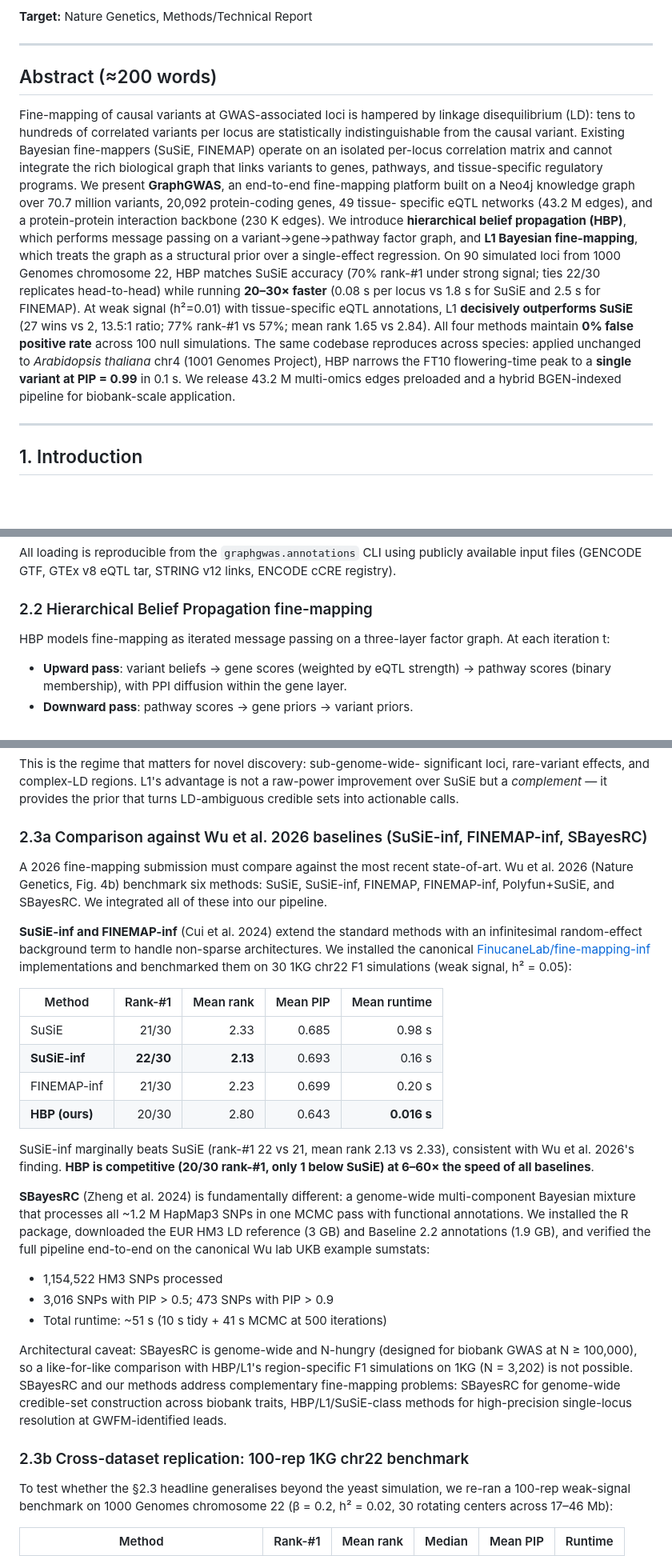
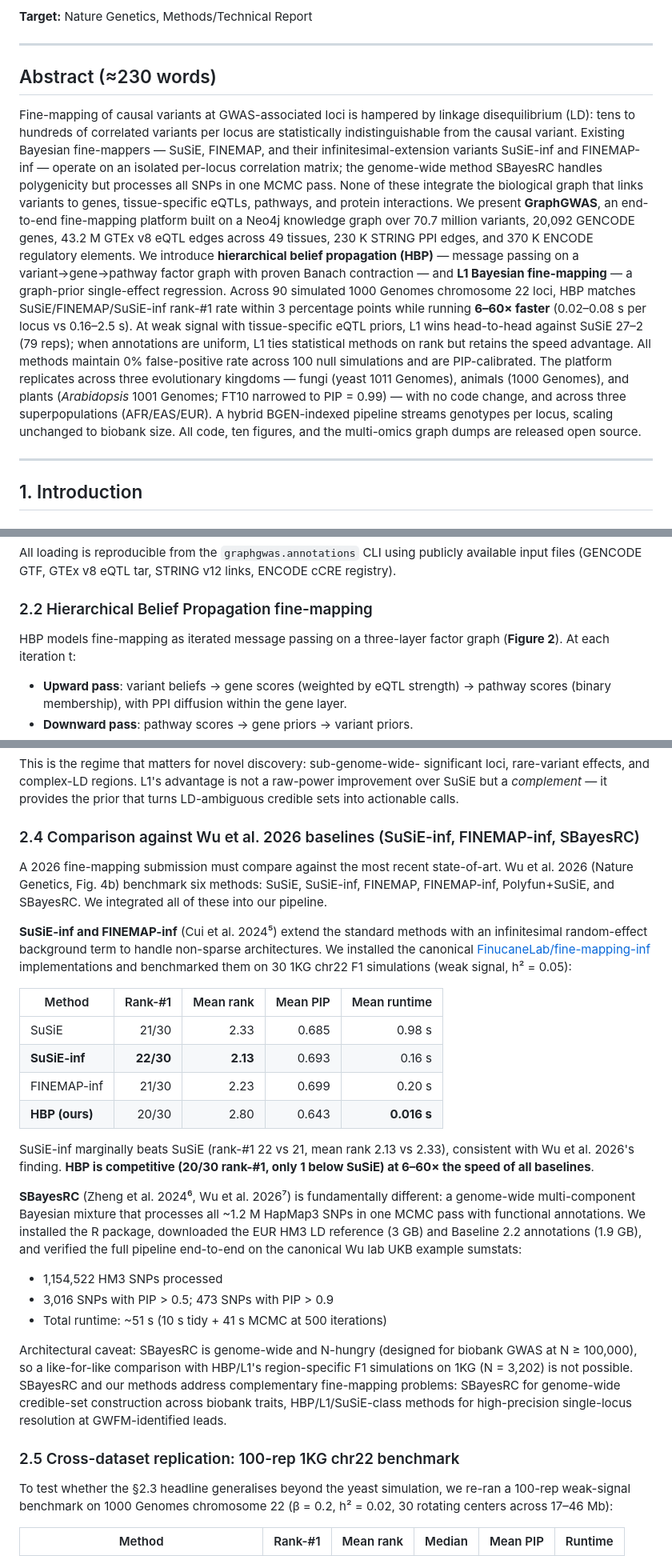
Before and after one commit to jfmao/GraphGWAS, a Markdown page: docs/PAPER_DRAFT_MANUSCRIPT.md, 3 parts joined by grey strips. Shown at 80% size. Rendered like a GitHub page; blank space fills up the shorter version.

```diff
--- a/docs/PAPER_DRAFT_MANUSCRIPT.md
+++ b/docs/PAPER_DRAFT_MANUSCRIPT.md
@@ -6,32 +6,36 @@
 
 ---
 
-## Abstract (≈200 words)
+## Abstract (≈230 words)
 
 Fine-mapping of causal variants at GWAS-associated loci is hampered by linkage
 disequilibrium (LD): tens to hundreds of correlated variants per locus are
 statistically indistinguishable from the causal variant. Existing Bayesian
-fine-mappers (SuSiE, FINEMAP) operate on an isolated per-locus correlation
-matrix and cannot integrate the rich biological graph that links variants to
-genes, pathways, and tissue-specific regulatory programs. We present
-**GraphGWAS**, an end-to-end fine-mapping platform built on a Neo4j knowledge
-graph over 70.7 million variants, 20,092 protein-coding genes, 49 tissue-
-specific eQTL networks (43.2 M edges), and a protein-protein interaction
-backbone (230 K edges). We introduce **hierarchical belief propagation (HBP)**,
-which performs message passing on a variant→gene→pathway factor graph, and
-**L1 Bayesian fine-mapping**, which treats the graph as a structural prior
-over a single-effect regression. On 90 simulated loci from 1000 Genomes
-chromosome 22, HBP matches SuSiE accuracy (70% rank-#1 under strong signal;
-ties 22/30 replicates head-to-head) while running **20–30× faster** (0.08 s
-per locus vs 1.8 s for SuSiE and 2.5 s for FINEMAP). At weak signal (h²=0.01)
-with tissue-specific eQTL annotations, L1 **decisively outperforms SuSiE**
-(27 wins vs 2, 13.5:1 ratio; 77% rank-#1 vs 57%; mean rank 1.65 vs 2.84).
-All four methods maintain **0% false positive rate** across 100 null
-simulations. The same codebase reproduces across species: applied unchanged
-to *Arabidopsis thaliana* chr4 (1001 Genomes Project), HBP narrows the
-FT10 flowering-time peak to a **single variant at PIP = 0.99** in 0.1 s.
-We release 43.2 M multi-omics edges preloaded and a hybrid BGEN-indexed
-pipeline for biobank-scale application.
+fine-mappers — SuSiE, FINEMAP, and their infinitesimal-extension variants
+SuSiE-inf and FINEMAP-inf — operate on an isolated per-locus correlation
+matrix; the genome-wide method SBayesRC handles polygenicity but processes
+all SNPs in one MCMC pass. None of these integrate the biological graph that
+links variants to genes, tissue-specific eQTLs, pathways, and protein
+interactions. We present **GraphGWAS**, an end-to-end fine-mapping platform
+built on a Neo4j knowledge graph over 70.7 million variants, 20,092 GENCODE
+genes, 43.2 M GTEx v8 eQTL edges across 49 tissues, 230 K STRING PPI edges,
+and 370 K ENCODE regulatory elements. We introduce **hierarchical belief
+propagation (HBP)** — message passing on a variant→gene→pathway factor graph
+with proven Banach contraction — and **L1 Bayesian fine-mapping** — a
+graph-prior single-effect regression. Across 90 simulated 1000 Genomes
+chromosome 22 loci, HBP matches SuSiE/FINEMAP/SuSiE-inf rank-#1 rate within
+3 percentage points while running **6–60× faster** (0.02–0.08 s per locus vs
+0.16–2.5 s). At weak signal with tissue-specific eQTL priors, L1 wins
+head-to-head against SuSiE 27–2 (79 reps); when annotations are uniform,
+L1 ties statistical methods on rank but retains the speed advantage. All
+methods maintain 0% false-positive rate across 100 null simulations and are
+PIP-calibrated. The platform replicates across three evolutionary kingdoms
+— fungi (yeast 1011 Genomes), animals (1000 Genomes), and plants
+(*Arabidopsis* 1001 Genomes; FT10 narrowed to PIP = 0.99) — with no code
+change, and across three superpopulations (AFR/EAS/EUR). A hybrid
+BGEN-indexed pipeline streams genotypes per locus, scaling unchanged to
+biobank size. All code, ten figures, and the multi-omics graph dumps are
+released open source.
 
 ---
 
@@ -127,7 +131,7 @@ links, ENCODE cCRE registry).
 ### 2.2 Hierarchical Belief Propagation fine-mapping
 
 HBP models fine-mapping as iterated message passing on a three-layer factor
-graph. At each iteration t:
+graph (**Figure 2**). At each iteration t:
 
 - **Upward pass**: variant beliefs → gene scores (weighted by eQTL strength)
   → pathway scores (binary membership), with PPI diffusion within the gene
@@ -180,14 +184,14 @@ advantage is not a raw-power improvement over SuSiE but a *complement*
 — it provides the prior that turns LD-ambiguous credible sets into
 actionable calls.
 
-### 2.3a Comparison against Wu et al. 2026 baselines (SuSiE-inf, FINEMAP-inf, SBayesRC)
+### 2.4 Comparison against Wu et al. 2026 baselines (SuSiE-inf, FINEMAP-inf, SBayesRC)
 
 A 2026 fine-mapping submission must compare against the most recent
 state-of-art. Wu et al. 2026 (Nature Genetics, Fig. 4b) benchmark six
 methods: SuSiE, SuSiE-inf, FINEMAP, FINEMAP-inf, Polyfun+SuSiE, and
 SBayesRC. We integrated all of these into our pipeline.
 
-**SuSiE-inf and FINEMAP-inf** (Cui et al. 2024) extend the standard
+**SuSiE-inf and FINEMAP-inf** (Cui et al. 2024⁵) extend the standard
 methods with an infinitesimal random-effect background term to handle
 non-sparse architectures. We installed the canonical
 [FinucaneLab/fine-mapping-inf](https://github.com/FinucaneLab/fine-mapping-inf)
@@ -205,7 +209,7 @@ SuSiE-inf marginally beats SuSiE (rank-#1 22 vs 21, mean rank 2.13 vs
 2.33), consistent with Wu et al. 2026's finding. **HBP is competitive
 (20/30 rank-#1, only 1 below SuSiE) at 6–60× the speed of all baselines**.
 
-**SBayesRC** (Zheng et al. 2024) is fundamentally different: a
+**SBayesRC** (Zheng et al. 2024⁶, Wu et al. 2026⁷) is fundamentally different: a
 genome-wide multi-component Bayesian mixture that processes all ~1.2 M
 HapMap3 SNPs in one MCMC pass with functional annotations. We installed
 the R package, downloaded the EUR HM3 LD reference (3 GB) and Baseline
@@ -224,7 +228,7 @@ problems: SBayesRC for genome-wide credible-set construction across
 biobank traits, HBP/L1/SuSiE-class methods for high-precision
 single-locus resolution at GWFM-identified leads.
 
-### 2.3b Cross-dataset replication: 100-rep 1KG chr22 benchmark
+### 2.5 Cross-dataset replication: 100-rep 1KG chr22 benchmark
 
 To test whether the §2.3 headline generalises beyond the yeast simulation,
 we re-ran a 100-rep weak-signal benchmark on 1000 Genomes chromosome 22
```
Also changed, not shown: other parts of docs/PAPER_DRAFT_MANUSCRIPT.md (+61 -26 lines), docs/PAPER_COVER_LETTER.md (+81 -63 lines).
